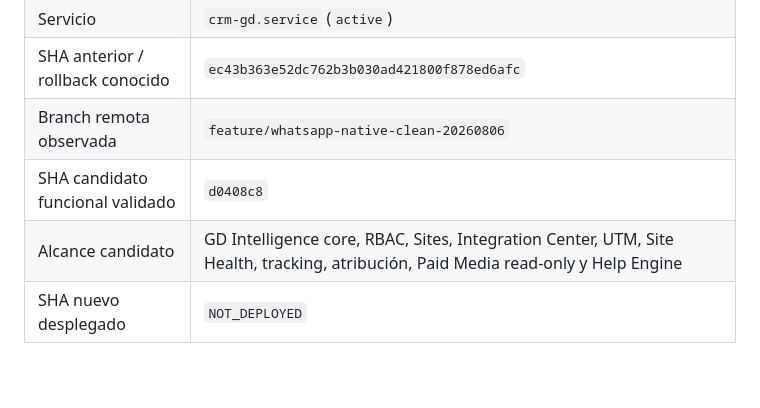
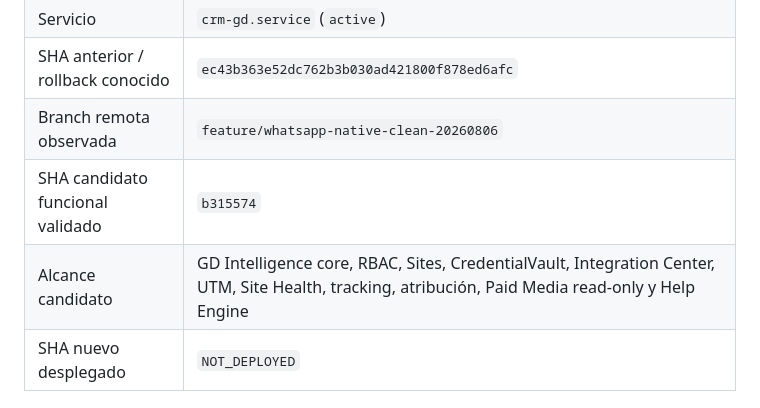
Before and after one commit to GDCRM2025/crm-fastapi, a Markdown page: docs/gd-intelligence/PRODUCTION_DEPLOYMENT_REPORT.md, the part around the change. Rendered like a GitHub page; blank space fills up the shorter version.

Commit message:
docs(gd-intelligence): record secure integration validation

```diff
--- a/docs/gd-intelligence/PRODUCTION_DEPLOYMENT_REPORT.md
+++ b/docs/gd-intelligence/PRODUCTION_DEPLOYMENT_REPORT.md
@@ -11,8 +11,8 @@ Resultado: **BLOCKED_PREDEPLOY — NO_PRODUCTION_CHANGES**
 | Servicio | `crm-gd.service` (`active`) |
 | SHA anterior / rollback conocido | `ec43b363e52dc762b3b030ad421800f878ed6afc` |
 | Branch remota observada | `feature/whatsapp-native-clean-20260806` |
-| SHA candidato funcional validado | `d0408c8` |
-| Alcance candidato | GD Intelligence core, RBAC, Sites, Integration Center, UTM, Site Health, tracking, atribución, Paid Media read-only y Help Engine |
+| SHA candidato funcional validado | `b315574` |
+| Alcance candidato | GD Intelligence core, RBAC, Sites, CredentialVault, Integration Center, UTM, Site Health, tracking, atribución, Paid Media read-only y Help Engine |
 | SHA nuevo desplegado | `NOT_DEPLOYED` |
 
 ## Gates previos
```
Also changed, not shown: docs/gd-intelligence/IMPLEMENTATION_STATUS.md (+1 -1 lines).
